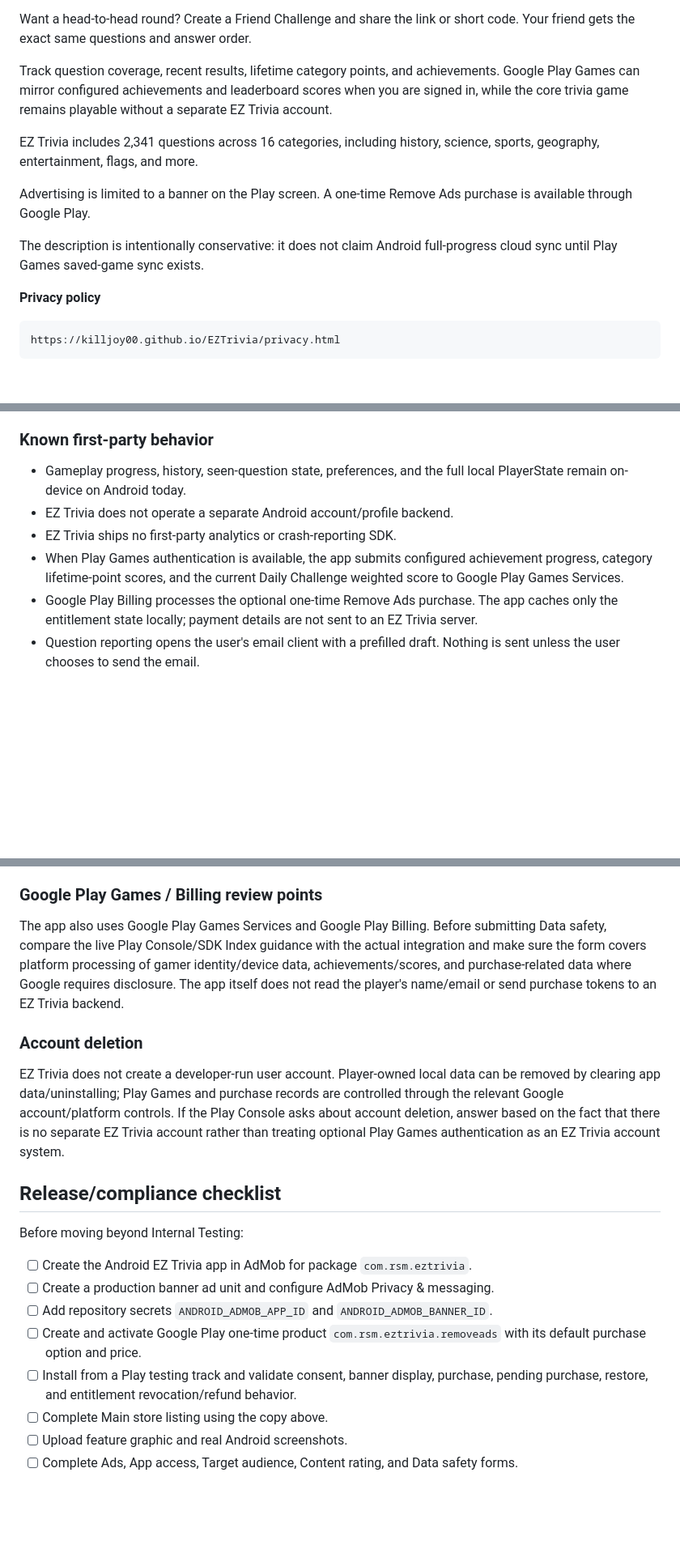
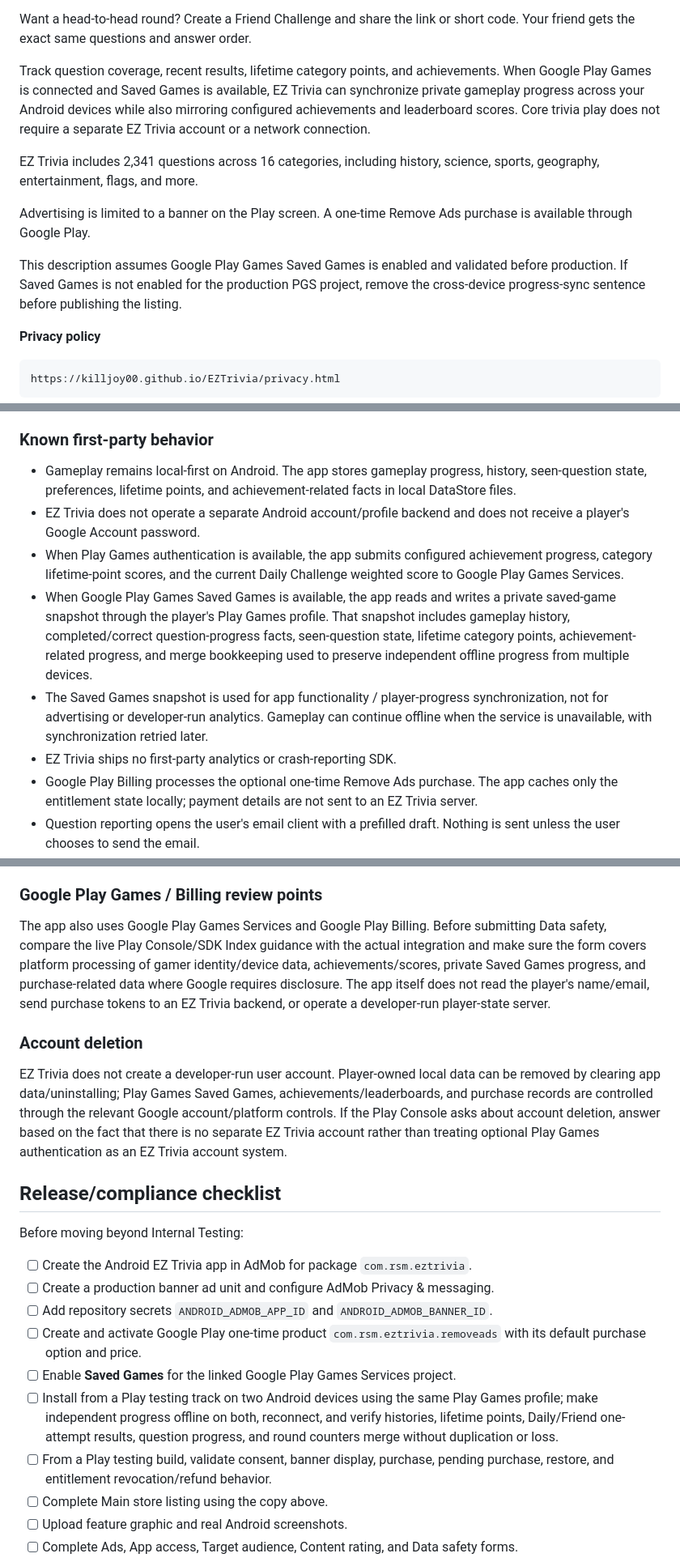
Before and after one commit to killjoy00/EZTrivia, a Markdown page: android/PLAY_STORE.md, 3 parts joined by grey strips. Shown at 81% size. Rendered like a GitHub page; blank space fills up the shorter version.

Commit message:
Update Play listing and Data Safety draft for Saved Games

```diff
--- a/android/PLAY_STORE.md
+++ b/android/PLAY_STORE.md
@@ -26,13 +26,13 @@ Come back each day for the Daily Challenge and play the same ten-question set fo
 
 Want a head-to-head round? Create a Friend Challenge and share the link or short code. Your friend gets the exact same questions and answer order.
 
-Track question coverage, recent results, lifetime category points, and achievements. Google Play Games can mirror configured achievements and leaderboard scores when you are signed in, while the core trivia game remains playable without a separate EZ Trivia account.
+Track question coverage, recent results, lifetime category points, and achievements. When Google Play Games is connected and Saved Games is available, EZ Trivia can synchronize private gameplay progress across your Android devices while also mirroring configured achievements and leaderboard scores. Core trivia play does not require a separate EZ Trivia account or a network connection.
 
 EZ Trivia includes 2,341 questions across 16 categories, including history, science, sports, geography, entertainment, flags, and more.
 
 Advertising is limited to a banner on the Play screen. A one-time Remove Ads purchase is available through Google Play.
 
-The description is intentionally conservative: it does not claim Android full-progress cloud sync until Play Games saved-game sync exists.
+This description assumes Google Play Games Saved Games is enabled and validated before production. If Saved Games is not enabled for the production PGS project, remove the cross-device progress-sync sentence before publishing the listing.
 
 **Privacy policy**
 
@@ -98,10 +98,12 @@ https://support.google.com/googleplay/android-developer/answer/10787469
 
 ### Known first-party behavior
 
-- Gameplay progress, history, seen-question state, preferences, and the full local PlayerState remain on-device on Android today.
-- EZ Trivia does not operate a separate Android account/profile backend.
+- Gameplay remains local-first on Android. The app stores gameplay progress, history, seen-question state, preferences, lifetime points, and achievement-related facts in local DataStore files.
+- EZ Trivia does not operate a separate Android account/profile backend and does not receive a player's Google Account password.
+- When Play Games authentication is available, the app submits configured achievement progress, category lifetime-point scores, and the current Daily Challenge weighted score to Google Play Games Services.
+- When Google Play Games Saved Games is available, the app reads and writes a private saved-game snapshot through the player's Play Games profile. That snapshot includes gameplay history, completed/correct question-progress facts, seen-question state, lifetime category points, achievement-related progress, and merge bookkeeping used to preserve independent offline progress from multiple devices.
+- The Saved Games snapshot is used for app functionality / player-progress synchronization, not for advertising or developer-run analytics. Gameplay can continue offline when the service is unavailable, with synchronization retried later.
 - EZ Trivia ships no first-party analytics or crash-reporting SDK.
-- When Play Games authentication is available, the app submits configured achievement progress, category lifetime-point scores, and the current Daily Challenge weighted score to Google Play Games Services.
 - Google Play Billing processes the optional one-time Remove Ads purchase. The app caches only the entitlement state locally; payment details are not sent to an EZ Trivia server.
 - Question reporting opens the user's email client with a prefilled draft. Nothing is sent unless the user chooses to send the email.
 
@@ -123,11 +125,11 @@ Because Google's Mobile Ads disclosure explicitly says these data are both **col
 
 ### Google Play Games / Billing review points
 
-The app also uses Google Play Games Services and Google Play Billing. Before submitting Data safety, compare the live Play Console/SDK Index guidance with the actual integration and make sure the form covers platform processing of gamer identity/device data, achievements/scores, and purchase-related data where Google requires disclosure. The app itself does not read the player's name/email or send purchase tokens to an EZ Trivia backend.
+The app also uses Google Play Games Services and Google Play Billing. Before submitting Data safety, compare the live Play Console/SDK Index guidance with the actual integration and make sure the form covers platform processing of gamer identity/device data, achievements/scores, private Saved Games progress, and purchase-related data where Google requires disclosure. The app itself does not read the player's name/email, send purchase tokens to an EZ Trivia backend, or operate a developer-run player-state server.
 
 ### Account deletion
 
-EZ Trivia does not create a developer-run user account. Player-owned local data can be removed by clearing app data/uninstalling; Play Games and purchase records are controlled through the relevant Google account/platform controls. If the Play Console asks about account deletion, answer based on the fact that there is no separate EZ Trivia account rather than treating optional Play Games authentication as an EZ Trivia account system.
+EZ Trivia does not create a developer-run user account. Player-owned local data can be removed by clearing app data/uninstalling; Play Games Saved Games, achievements/leaderboards, and purchase records are controlled through the relevant Google account/platform controls. If the Play Console asks about account deletion, answer based on the fact that there is no separate EZ Trivia account rather than treating optional Play Games authentication as an EZ Trivia account system.
 
 ## Release/compliance checklist
 
@@ -137,7 +139,9 @@ Before moving beyond Internal Testing:
 - [ ] Create a production banner ad unit and configure AdMob Privacy & messaging.
 - [ ] Add repository secrets `ANDROID_ADMOB_APP_ID` and `ANDROID_ADMOB_BANNER_ID`.
 - [ ] Create and activate Google Play one-time product `com.rsm.eztrivia.removeads` with its default purchase option and price.
-- [ ] Install from a Play testing track and validate consent, banner display, purchase, pending purchase, restore, and entitlement revocation/refund behavior.
+- [ ] Enable **Saved Games** for the linked Google Play Games Services project.
+- [ ] Install from a Play testing track on two Android devices using the same Play Games profile; make independent progress offline on both, reconnect, and verify histories, lifetime points, Daily/Friend one-attempt results, question progress, and round counters merge without duplication or loss.
+- [ ] From a Play testing build, validate consent, banner display, purchase, pending purchase, restore, and entitlement revocation/refund behavior.
 - [ ] Complete Main store listing using the copy above.
 - [ ] Upload feature graphic and real Android screenshots.
 - [ ] Complete Ads, App access, Target audience, Content rating, and Data safety forms.
```
Also changed, not shown: other parts of android/PLAY_STORE.md (+1 -1 lines).
